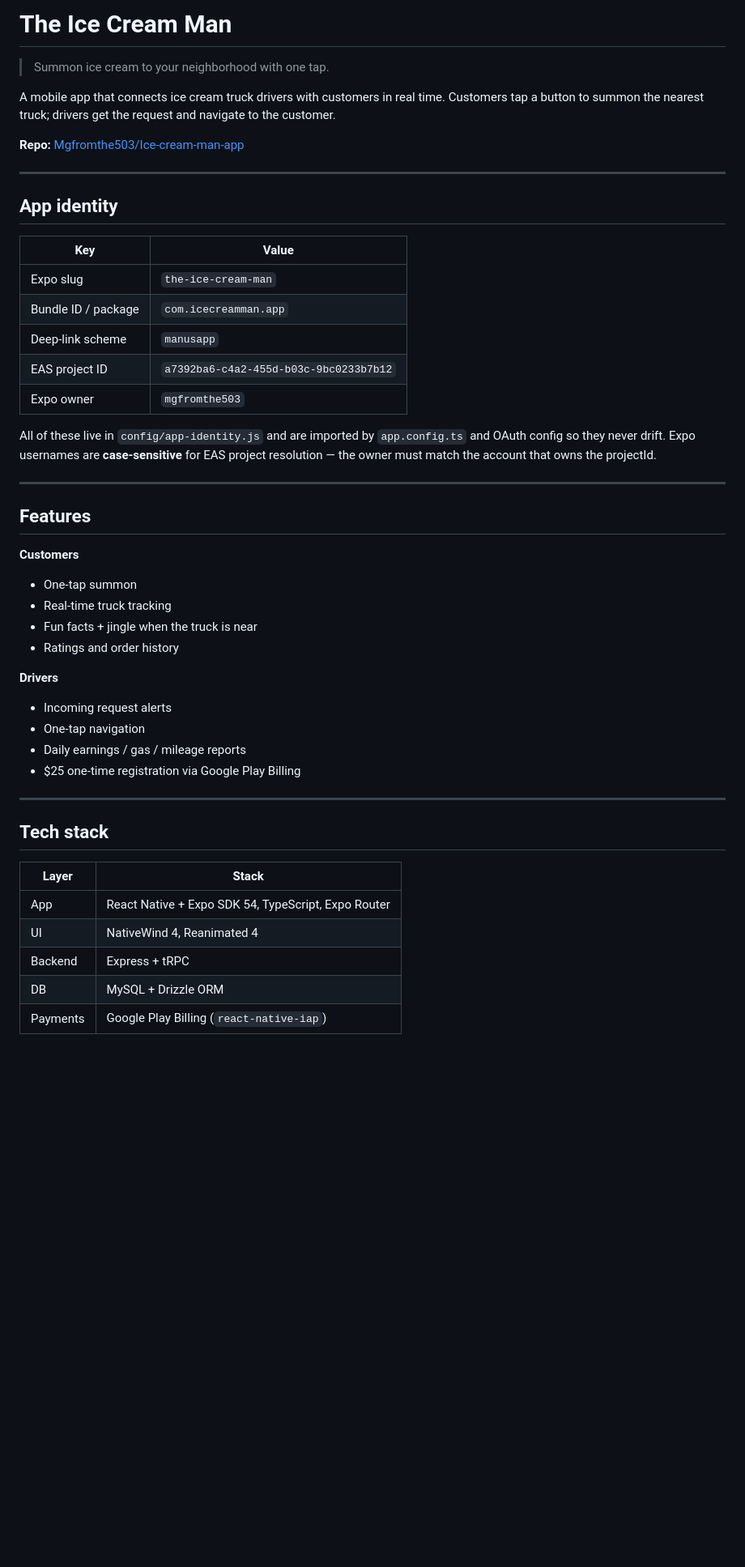
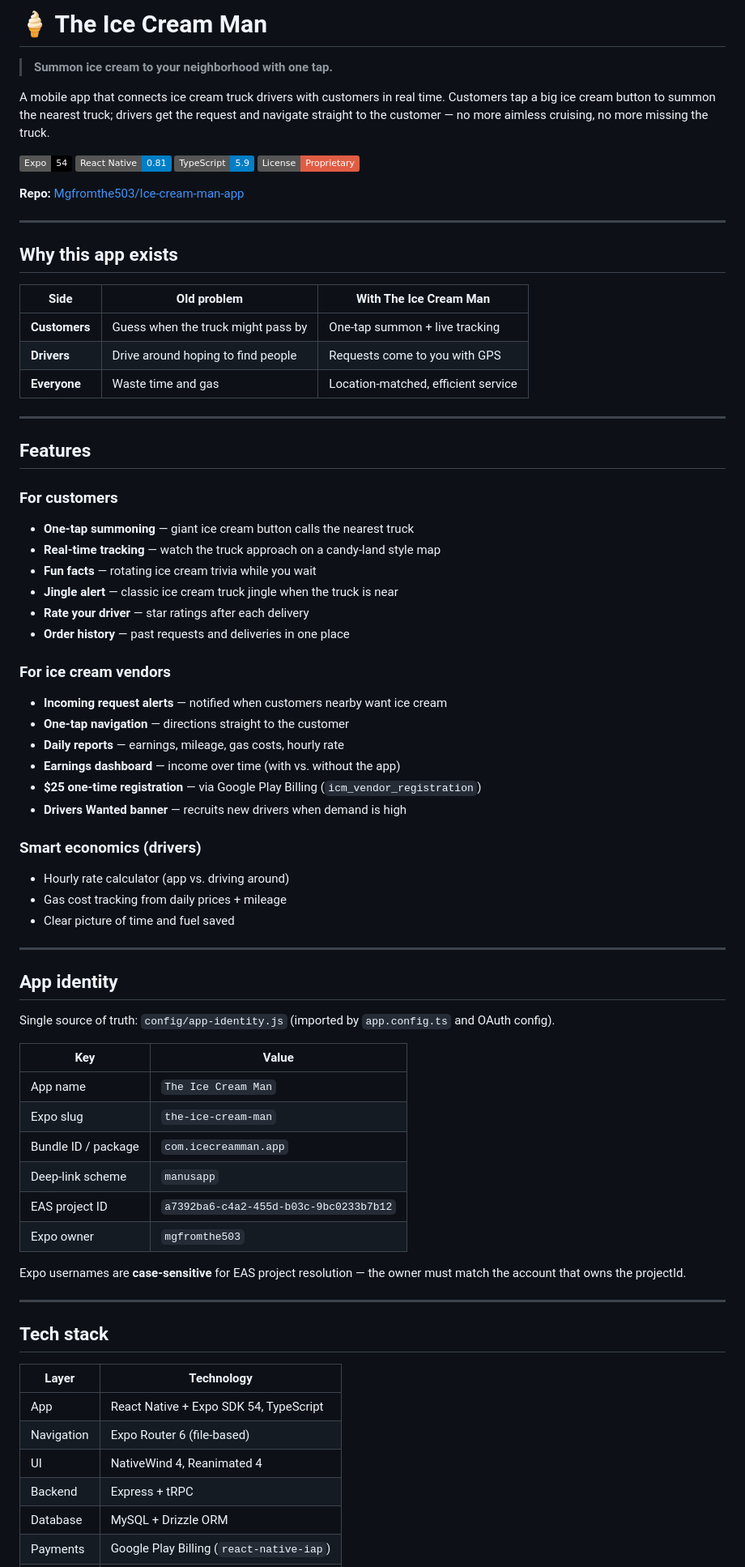
Before and after one commit to Mgfromthe503/Ice-cream-man-app, a Markdown page: README.md, the part around one of its changes. Shown at 81% size. GitHub-like rendering; badges without logos; blank space fills up the shorter version.

Commit message:
docs: polish README with professional + fun content from the-ice-cream-man (no Manus)

```diff
--- a/README.md
+++ b/README.md
@@ -1,49 +1,77 @@
-# The Ice Cream Man
+# 🍦 The Ice Cream Man
 
-> Summon ice cream to your neighborhood with one tap.
+> **Summon ice cream to your neighborhood with one tap.**
 
-A mobile app that connects ice cream truck drivers with customers in real time. Customers tap a button to summon the nearest truck; drivers get the request and navigate to the customer.
+A mobile app that connects ice cream truck drivers with customers in real time. Customers tap a big ice cream button to summon the nearest truck; drivers get the request and navigate straight to the customer — no more aimless cruising, no more missing the truck.
+
+[![Expo](https://img.shields.io/badge/Expo-54-black?logo=expo)](https://expo.dev)
+[![React Native](https://img.shields.io/badge/React%20Native-0.81-blue?logo=react)](https://reactnative.dev)
+[![TypeScript](https://img.shields.io/badge/TypeScript-5.9-blue?logo=typescript)](https://www.typescriptlang.org/)
+[![License](https://img.shields.io/badge/License-Proprietary-red)](LICENSE)
 
 **Repo:** [Mgfromthe503/Ice-cream-man-app](https://github.com/Mgfromthe503/Ice-cream-man-app)
 
 ---
 
+## Why this app exists
+
+| Side | Old problem | With The Ice Cream Man |
+|------|-------------|-------------------------|
+| **Customers** | Guess when the truck might pass by | One-tap summon + live tracking |
+| **Drivers** | Drive around hoping to find people | Requests come to you with GPS |
+| **Everyone** | Waste time and gas | Location-matched, efficient service |
+
+---
+
+## Features
+
+### For customers
+- **One-tap summoning** — giant ice cream button calls the nearest truck
+- **Real-time tracking** — watch the truck approach on a candy-land style map
+- **Fun facts** — rotating ice cream trivia while you wait
+- **Jingle alert** — classic ice cream truck jingle when the truck is near
+- **Rate your driver** — star ratings after each delivery
+- **Order history** — past requests and deliveries in one place
+
+### For ice cream vendors
+- **Incoming request alerts** — notified when customers nearby want ice cream
+- **One-tap navigation** — directions straight to the customer
+- **Daily reports** — earnings, mileage, gas costs, hourly rate
+- **Earnings dashboard** — income over time (with vs. without the app)
+- **$25 one-time registration** — via Google Play Billing (`icm_vendor_registration`)
+- **Drivers Wanted banner** — recruits new drivers when demand is high
+
+### Smart economics (drivers)
+- Hourly rate calculator (app vs. driving around)
+- Gas cost tracking from daily prices + mileage
+- Clear picture of time and fuel saved
+
+---
+
 ## App identity
+
+Single source of truth: `config/app-identity.js` (imported by `app.config.ts` and OAuth config).
 
 | Key | Value |
 |-----|-------|
+| App name | `The Ice Cream Man` |
 | Expo slug | `the-ice-cream-man` |
 | Bundle ID / package | `com.icecreamman.app` |
 | Deep-link scheme | `manusapp` |
 | EAS project ID | `a7392ba6-c4a2-455d-b03c-9bc0233b7b12` |
 | Expo owner | `mgfromthe503` |
 
-All of these live in `config/app-identity.js` and are imported by `app.config.ts` and OAuth config so they never drift. Expo usernames are **case-sensitive** for EAS project resolution — the owner must match the account that owns the projectId.
-
----
-
-## Features
-
-**Customers**
-- One-tap summon
-- Real-time truck tracking
-- Fun facts + jingle when the truck is near
-- Ratings and order history
-
-**Drivers**
-- Incoming request alerts
-- One-tap navigation
-- Daily earnings / gas / mileage reports
-- $25 one-time registration via Google Play Billing
+Expo usernames are **case-sensitive** for EAS project resolution — the owner must match the account that owns the projectId.
 
 ---
 
 ## Tech stack
 
-| Layer | Stack |
-|-------|--------|
-| App | React Native + Expo SDK 54, TypeScript, Expo Router |
+| Layer | Technology |
+|-------|------------|
+| App | React Native + Expo SDK 54, TypeScript |
+| Navigation | Expo Router 6 (file-based) |
 | UI | NativeWind 4, Reanimated 4 |
 | Backend | Express + tRPC |
-| DB | MySQL + Drizzle ORM |
+| Database | MySQL + Drizzle ORM |
 | Payments | Google Play Billing (`react-native-iap`) |
```
Also changed, not shown: other parts of README.md (+47 -13 lines).
